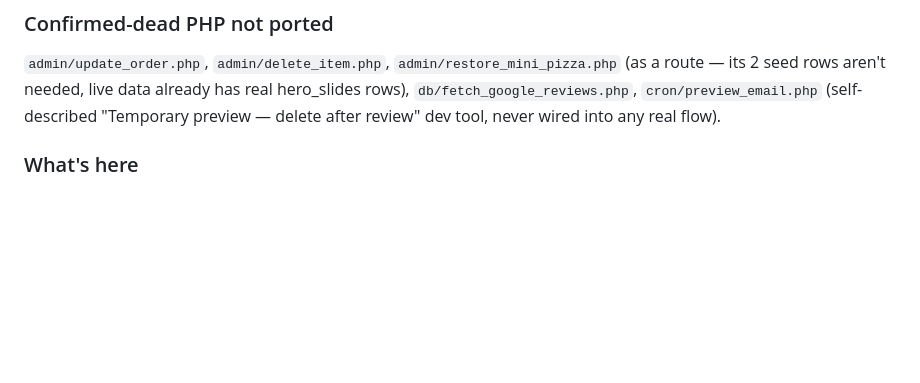
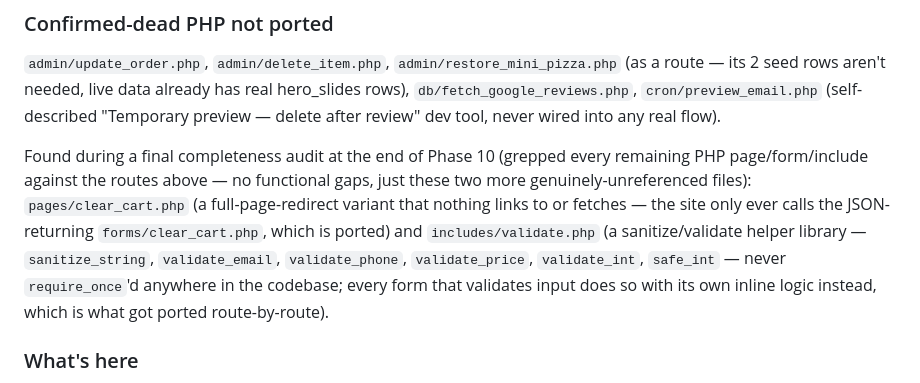
Before and after one commit to DAROLEND/CoffeeTime, a Markdown page: FASTAPI_MIGRATION.md, the part around the change. Drawn GitHub-style; blank space fills up the shorter version.

Commit message:
docs: record 2 more confirmed-dead files found in final completeness audit
Cross-checked every PHP page/form/admin/include file against the ported
FastAPI routes (grepping app/routers/ for every path) to confirm nothing
was missed before calling the migration done. Everything has a FastAPI
equivalent except the already-known confirmed-dead files, plus two more
found here:

- pages/clear_cart.php: a full-page-redirect variant of cart-clearing
  that nothing in the codebase links to or fetches — the actual cart
  page only ever calls the JSON-returning forms/clear_cart.php, which
  is already ported (app/routers/public/cart_forms.py).
- includes/validate.php: a sanitize/validate helper library
  (sanitize_string, validate_email, validate_phone, validate_price,
  validate_int, safe_int) that is never require_once'd anywhere in the
  entire PHP codebase — every form that validates input does so with
  its own inline logic instead, which is what was actually ported,
  route-by-route, in earlier phases.

No code changes — documentation only, closing out the audit.

```diff
--- a/FASTAPI_MIGRATION.md
+++ b/FASTAPI_MIGRATION.md
@@ -45,6 +45,18 @@ needed, live data already has real hero_slides rows),
 `db/fetch_google_reviews.php`, `cron/preview_email.php` (self-described
 "Temporary preview — delete after review" dev tool, never wired into any
 real flow).
+
+Found during a final completeness audit at the end of Phase 10 (grepped
+every remaining PHP page/form/include against the routes above — no
+functional gaps, just these two more genuinely-unreferenced files):
+`pages/clear_cart.php` (a full-page-redirect variant that nothing links
+to or fetches — the site only ever calls the JSON-returning
+`forms/clear_cart.php`, which is ported) and `includes/validate.php`
+(a sanitize/validate helper library — `sanitize_string`, `validate_email`,
+`validate_phone`, `validate_price`, `validate_int`, `safe_int` — never
+`require_once`'d anywhere in the codebase; every form that validates
+input does so with its own inline logic instead, which is what got
+ported route-by-route).
 
 ### What's here
 
```
